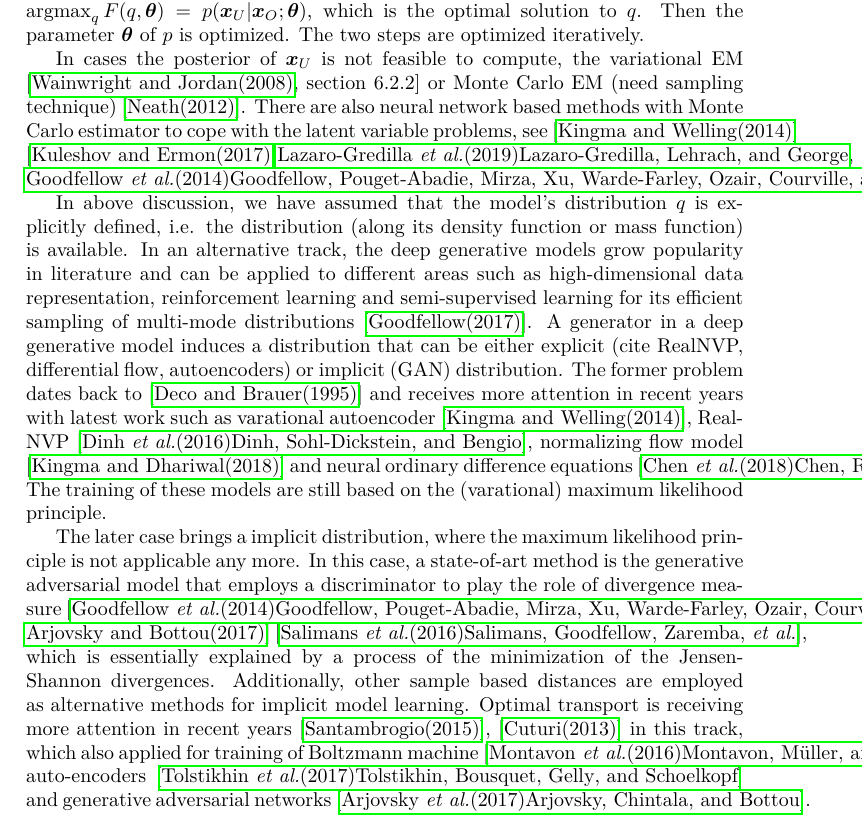
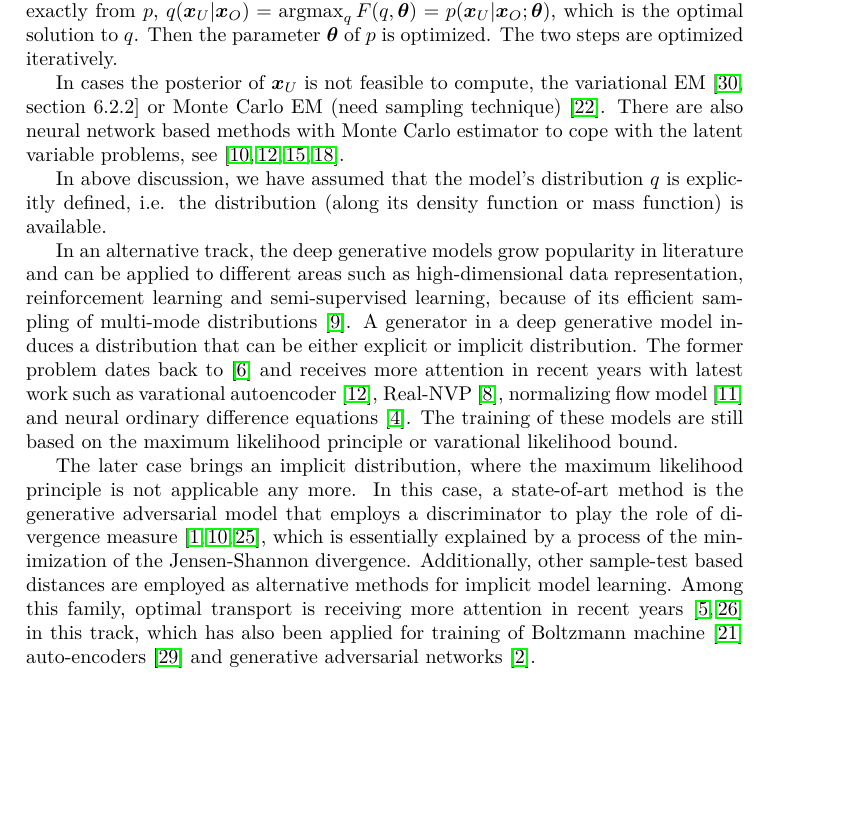
Before and after one commit to FirstHandScientist/phdthesis, a LaTeX thesis (main.tex, which reads source/chapter2/chapter2.tex): part of page 33 of 60, cut so that both start at the same text, the shorter picture padded with empty space. Compiled offline with LaTeX, dvips and Ghostscript.

Commit message:
small fix in chapter 2

```diff
--- a/source/chapter2/chapter2.tex
+++ b/source/chapter2/chapter2.tex
@@ -405,12 +405,14 @@ with equality when $q(\bm{x}_U|\bm{x}_O) = p(\bm{x}_U|\bm{x}_O; \bm{\theta})$. $
 
 One of the most wide used methods in learning with latent variable is \textit{expectation maximization (EM)} \cite{DEMP1977em}. In EM method, the posterior of $\bm{x}_U$ is computed exactly from $p$, $q(\bm{x}_U|\bm{x}_O) = \argmax_{q}{F(q, \bm{\theta})} = p(\bm{x}_U|\bm{x}_O; \bm{\theta})$, which is the optimal solution to $q$. Then the parameter $\bm{\theta}$ of $p$ is optimized. The two steps are optimized iteratively.
 
-In cases the posterior of $\bm{x}_U$ is not feasible to compute, the variational EM\cite[section~6.2.2]{wainwright2008graphical} or Monte Carlo EM (need sampling technique) \cite{neath2012convergence}. There are also neural network based methods with Monte Carlo estimator to cope with the latent variable problems, see \cite{DBLP:journals/corr/KingmaW13}\cite{kuleshov2017NVIL, lazarogredilla2019learning, goodfellow2014gan}.
+In cases the posterior of $\bm{x}_U$ is not feasible to compute, the variational EM\cite[section~6.2.2]{wainwright2008graphical} or Monte Carlo EM (need sampling technique) \cite{neath2012convergence}. There are also neural network based methods with Monte Carlo estimator to cope with the latent variable problems, see \cite{DBLP:journals/corr/KingmaW13, kuleshov2017NVIL, lazarogredilla2019learning, goodfellow2014gan}.
 
 
-In above discussion, we have assumed that the model's distribution $q$ is explicitly defined, i.e. the distribution (along its density function or mass function) is available. In an alternative track, the deep generative models grow popularity in literature and can be applied to different areas such as high-dimensional data representation, reinforcement learning and semi-supervised learning for its efficient sampling of multi-mode distributions \cite{2017arXiv170100160G}. A generator in a deep generative model induces a distribution that can be either explicit (cite RealNVP, differential flow, autoencoders) or implicit (GAN) distribution. The former problem dates back to \cite{deco1995high-order} and receives more attention in recent years with latest work such as varational autoencoder \cite{DBLP:journals/corr/KingmaW13}, Real-NVP \cite{2016arXiv160508803D}, normalizing flow model \cite{2018arXiv180703039K} and neural ordinary difference equations \cite{ricky2018ODE}. The training of these models are still based on the (varational) maximum likelihood principle.
+In above discussion, we have assumed that the model's distribution $q$ is explicitly defined, i.e. the distribution (along its density function or mass function) is available.
 
-The later case brings a implicit distribution, where the maximum likelihood principle is not applicable any more. In this case, a state-of-art method is the generative adversarial model that employs a discriminator to play the role of divergence measure \cite{goodfellow2014gan, 2017arXiv170104862A}\cite{NIPS2016_6125}, which is essentially explained by a process of the minimization of the Jensen-Shannon divergences. Additionally, other sample based distances are employed as alternative methods for implicit model learning. Optimal transport is receiving more attention in recent years \cite{santambrogio2015optimal},\cite{2013arXiv1306.0895C} in this track, which also applied for training of Boltzmann machine \cite{NIPS2016_6248} auto-encoders\cite{2017arXiv171101558T} and generative adversarial networks \cite{2017arXiv170107875A}.
+In an alternative track, the deep generative models grow popularity in literature and can be applied to different areas such as high-dimensional data representation, reinforcement learning and semi-supervised learning, because of its efficient sampling of multi-mode distributions \cite{2017arXiv170100160G}. A generator in a deep generative model induces a distribution that can be either explicit or implicit distribution. The former problem dates back to \cite{deco1995high-order} and receives more attention in recent years with latest work such as varational autoencoder \cite{DBLP:journals/corr/KingmaW13}, Real-NVP \cite{2016arXiv160508803D}, normalizing flow model \cite{2018arXiv180703039K} and neural ordinary difference equations \cite{ricky2018ODE}. The training of these models are still based on the maximum likelihood principle or varational likelihood bound.
+
+The later case brings an implicit distribution, where the maximum likelihood principle is not applicable any more. In this case, a state-of-art method is the generative adversarial model that employs a discriminator to play the role of divergence measure \cite{goodfellow2014gan, 2017arXiv170104862A, NIPS2016_6125}, which is essentially explained by a process of the minimization of the Jensen-Shannon divergence. Additionally, other sample-test based distances are employed as alternative methods for implicit model learning. Among this family, optimal transport is receiving more attention in recent years \cite{santambrogio2015optimal, 2013arXiv1306.0895C} in this track, which has also been applied for training of Boltzmann machine \cite{NIPS2016_6248} auto-encoders\cite{2017arXiv171101558T} and generative adversarial networks \cite{2017arXiv170107875A}.
 
 
 % \subsection{Learning of Full Observation}
```
Also changed, not shown: main.tex (+1 -1 lines), main.pdf.
